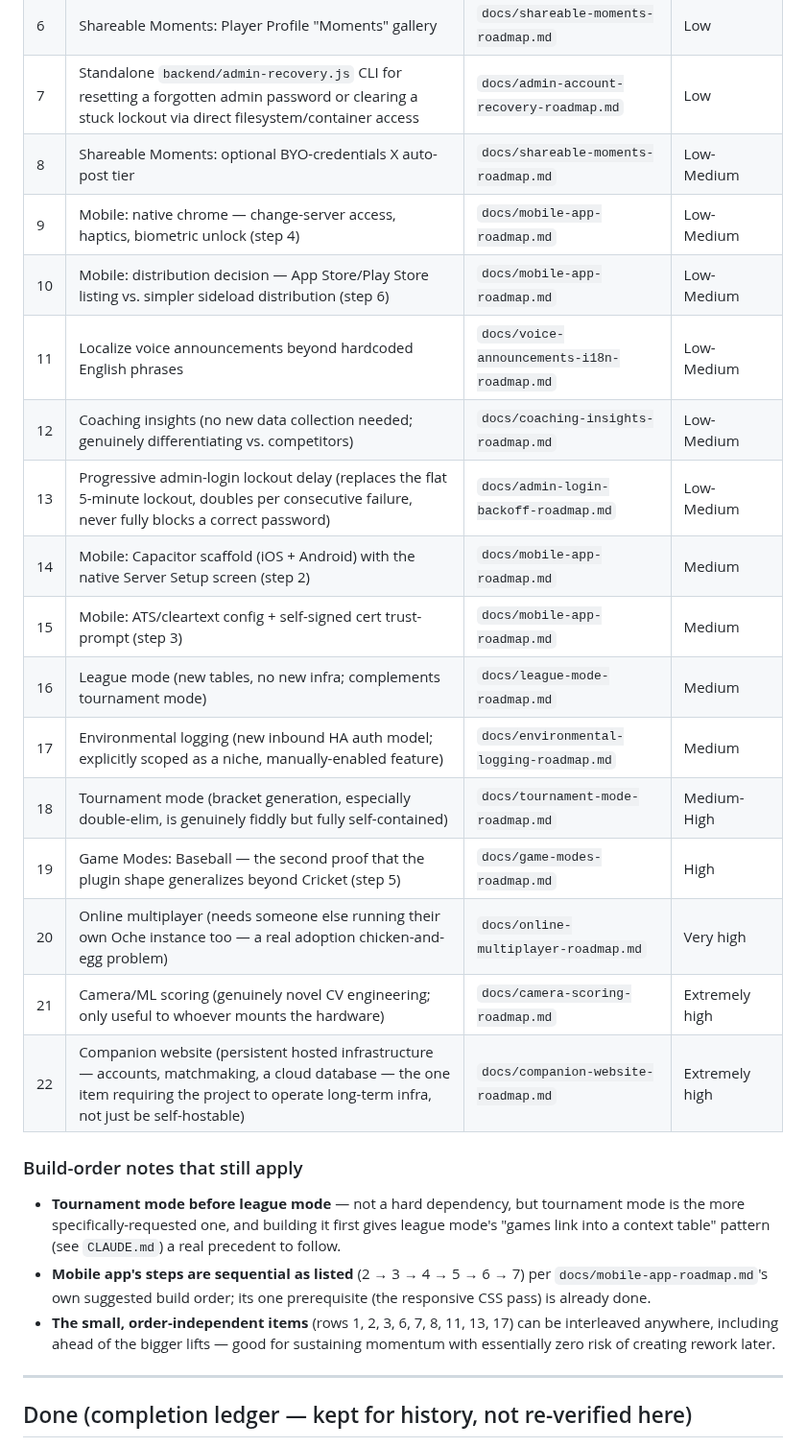
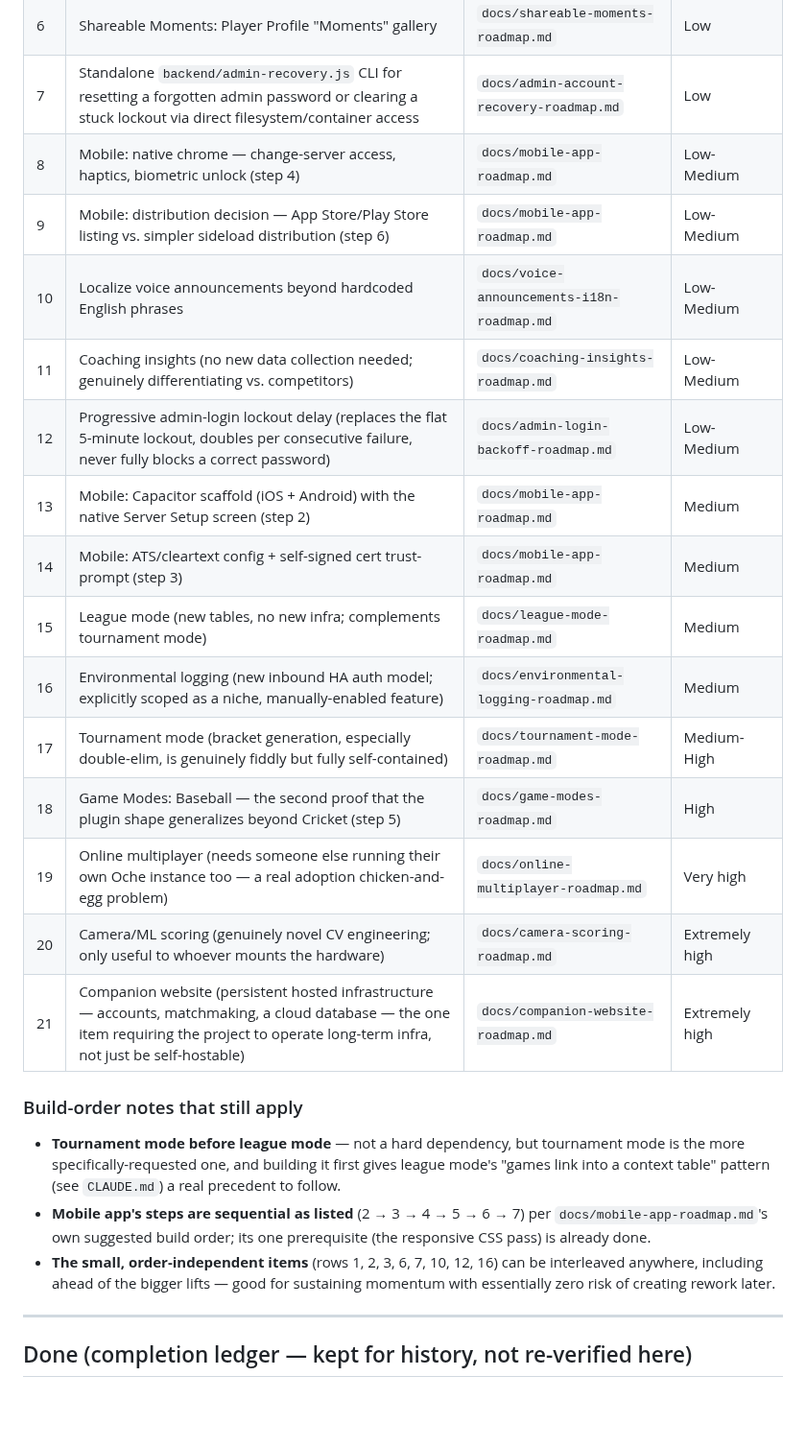
Before and after one commit to brownbe1992/oche, a Markdown page: docs/open-roadmap-items.md, the part around the change. Shown at 96% size. GitHub-like rendering; blank space fills up the shorter version.

```diff
--- a/docs/open-roadmap-items.md
+++ b/docs/open-roadmap-items.md
@@ -31,27 +31,26 @@
 | 5 | Mobile: "Scoreboard Mode" toggle (step 5) | `docs/mobile-app-roadmap.md` | Low |
 | 6 | Shareable Moments: Player Profile "Moments" gallery | `docs/shareable-moments-roadmap.md` | Low |
 | 7 | Standalone `backend/admin-recovery.js` CLI for resetting a forgotten admin password or clearing a stuck lockout via direct filesystem/container access | `docs/admin-account-recovery-roadmap.md` | Low |
-| 8 | Shareable Moments: optional BYO-credentials X auto-post tier | `docs/shareable-moments-roadmap.md` | Low-Medium |
-| 9 | Mobile: native chrome — change-server access, haptics, biometric unlock (step 4) | `docs/mobile-app-roadmap.md` | Low-Medium |
-| 10 | Mobile: distribution decision — App Store/Play Store listing vs. simpler sideload distribution (step 6) | `docs/mobile-app-roadmap.md` | Low-Medium |
-| 11 | Localize voice announcements beyond hardcoded English phrases | `docs/voice-announcements-i18n-roadmap.md` | Low-Medium |
-| 12 | Coaching insights (no new data collection needed; genuinely differentiating vs. competitors) | `docs/coaching-insights-roadmap.md` | Low-Medium |
-| 13 | Progressive admin-login lockout delay (replaces the flat 5-minute lockout, doubles per consecutive failure, never fully blocks a correct password) | `docs/admin-login-backoff-roadmap.md` | Low-Medium |
-| 14 | Mobile: Capacitor scaffold (iOS + Android) with the native Server Setup screen (step 2) | `docs/mobile-app-roadmap.md` | Medium |
-| 15 | Mobile: ATS/cleartext config + self-signed cert trust-prompt (step 3) | `docs/mobile-app-roadmap.md` | Medium |
-| 16 | League mode (new tables, no new infra; complements tournament mode) | `docs/league-mode-roadmap.md` | Medium |
-| 17 | Environmental logging (new inbound HA auth model; explicitly scoped as a niche, manually-enabled feature) | `docs/environmental-logging-roadmap.md` | Medium |
-| 18 | Tournament mode (bracket generation, especially double-elim, is genuinely fiddly but fully self-contained) | `docs/tournament-mode-roadmap.md` | Medium-High |
-| 19 | Game Modes: Baseball — the second proof that the plugin shape generalizes beyond Cricket (step 5) | `docs/game-modes-roadmap.md` | High |
-| 20 | Online multiplayer (needs someone else running their own Oche instance too — a real adoption chicken-and-egg problem) | `docs/online-multiplayer-roadmap.md` | Very high |
-| 21 | Camera/ML scoring (genuinely novel CV engineering; only useful to whoever mounts the hardware) | `docs/camera-scoring-roadmap.md` | Extremely high |
-| 22 | Companion website (persistent hosted infrastructure — accounts, matchmaking, a cloud database — the one item requiring the project to operate long-term infra, not just be self-hostable) | `docs/companion-website-roadmap.md` | Extremely high |
+| 8 | Mobile: native chrome — change-server access, haptics, biometric unlock (step 4) | `docs/mobile-app-roadmap.md` | Low-Medium |
+| 9 | Mobile: distribution decision — App Store/Play Store listing vs. simpler sideload distribution (step 6) | `docs/mobile-app-roadmap.md` | Low-Medium |
+| 10 | Localize voice announcements beyond hardcoded English phrases | `docs/voice-announcements-i18n-roadmap.md` | Low-Medium |
+| 11 | Coaching insights (no new data collection needed; genuinely differentiating vs. competitors) | `docs/coaching-insights-roadmap.md` | Low-Medium |
+| 12 | Progressive admin-login lockout delay (replaces the flat 5-minute lockout, doubles per consecutive failure, never fully blocks a correct password) | `docs/admin-login-backoff-roadmap.md` | Low-Medium |
+| 13 | Mobile: Capacitor scaffold (iOS + Android) with the native Server Setup screen (step 2) | `docs/mobile-app-roadmap.md` | Medium |
+| 14 | Mobile: ATS/cleartext config + self-signed cert trust-prompt (step 3) | `docs/mobile-app-roadmap.md` | Medium |
+| 15 | League mode (new tables, no new infra; complements tournament mode) | `docs/league-mode-roadmap.md` | Medium |
+| 16 | Environmental logging (new inbound HA auth model; explicitly scoped as a niche, manually-enabled feature) | `docs/environmental-logging-roadmap.md` | Medium |
+| 17 | Tournament mode (bracket generation, especially double-elim, is genuinely fiddly but fully self-contained) | `docs/tournament-mode-roadmap.md` | Medium-High |
+| 18 | Game Modes: Baseball — the second proof that the plugin shape generalizes beyond Cricket (step 5) | `docs/game-modes-roadmap.md` | High |
+| 19 | Online multiplayer (needs someone else running their own Oche instance too — a real adoption chicken-and-egg problem) | `docs/online-multiplayer-roadmap.md` | Very high |
+| 20 | Camera/ML scoring (genuinely novel CV engineering; only useful to whoever mounts the hardware) | `docs/camera-scoring-roadmap.md` | Extremely high |
+| 21 | Companion website (persistent hosted infrastructure — accounts, matchmaking, a cloud database — the one item requiring the project to operate long-term infra, not just be self-hostable) | `docs/companion-website-roadmap.md` | Extremely high |
 
 ### Build-order notes that still apply
 
 - **Tournament mode before league mode** — not a hard dependency, but tournament mode is the more specifically-requested one, and building it first gives league mode's "games link into a context table" pattern (see `CLAUDE.md`) a real precedent to follow.
 - **Mobile app's steps are sequential as listed** (2 → 3 → 4 → 5 → 6 → 7) per `docs/mobile-app-roadmap.md`'s own suggested build order; its one prerequisite (the responsive CSS pass) is already done.
-- **The small, order-independent items** (rows 1, 2, 3, 6, 7, 8, 11, 13, 17) can be interleaved anywhere, including ahead of the bigger lifts — good for sustaining momentum with essentially zero risk of creating rework later.
+- **The small, order-independent items** (rows 1, 2, 3, 6, 7, 10, 12, 16) can be interleaved anywhere, including ahead of the bigger lifts — good for sustaining momentum with essentially zero risk of creating rework later.
 
 ---
 
```
Also changed, not shown: docs/shareable-moments-roadmap.md (+14 -14 lines).
